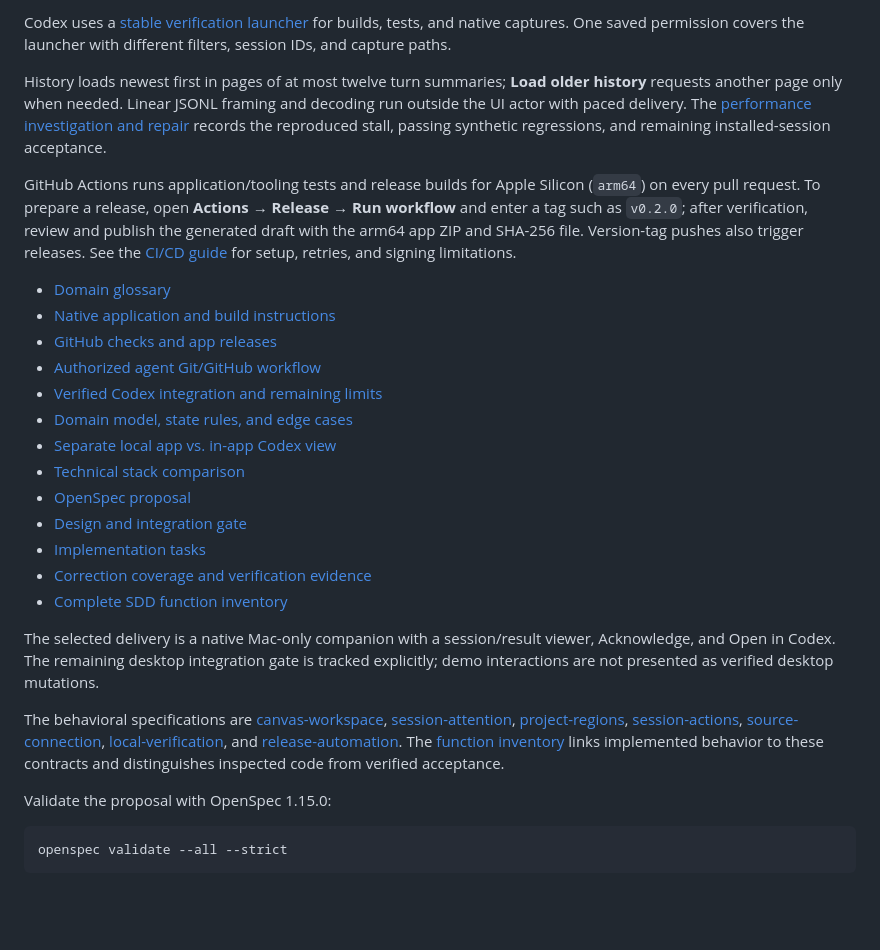
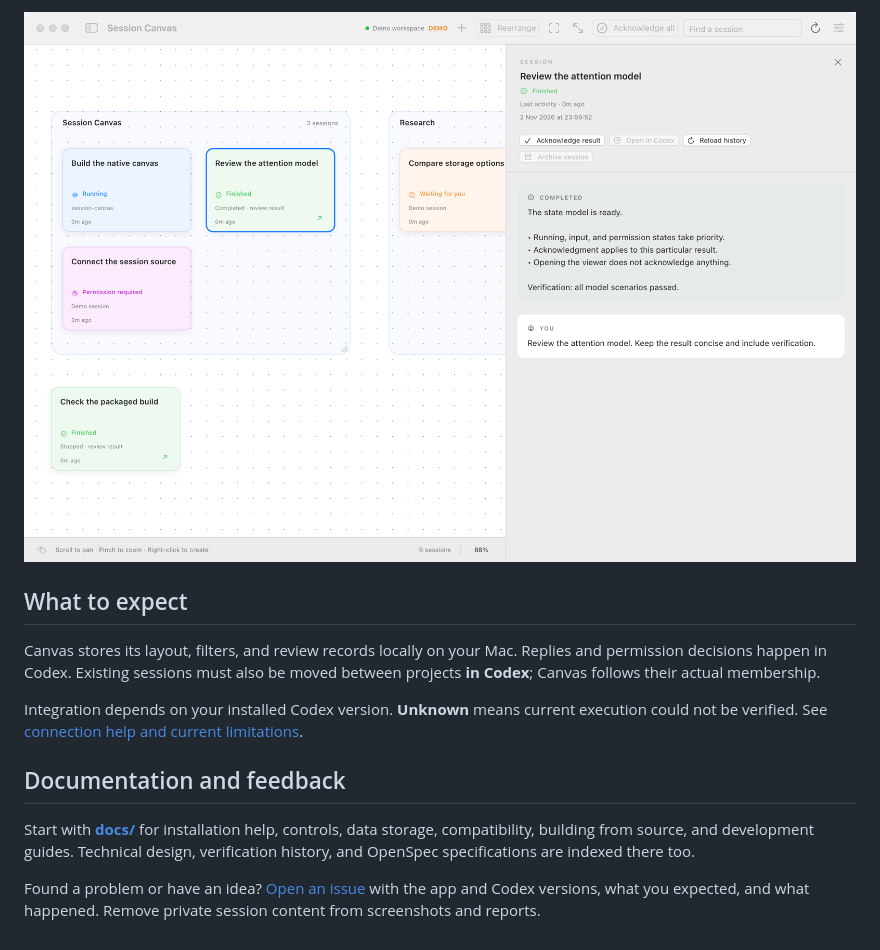
Before and after one commit to WinnerOK/session-canvas, a Markdown page: README.md, the part around one of its changes. Rendered like a GitHub page; pictures changed too: docs/images/result-review.png (added); blank space fills up the shorter version.

Commit message:
docs: make README useful with native screenshots and onboarding

````diff
--- a/README.md
+++ b/README.md
@@ -39,30 +63,21 @@ Local and release app bundles use the selected [blue session-cards icon](assets/
 
-Codex uses a [stable verification launcher](docs/native-application.md#codex-verification-launcher) for builds, tests, and native captures. One saved permission covers the launcher with different filters, session IDs, and capture paths.
+![A Finished session selected on the canvas beside its result, history, and Acknowledge result control](docs/images/result-review.png)
 
-History loads newest first in pages of at most twelve turn summaries; **Load older history** requests another page only when needed. Linear JSONL framing and decoding run outside the UI actor with paced delivery. The [performance investigation and repair](docs/history-loading-performance.md) records the reproduced stall, passing synthetic regressions, and remaining installed-session acceptance.
+## What to expect
 
-GitHub Actions runs application/tooling tests and release builds for Apple Silicon (`arm64`) on every pull request. To prepare a release, open **Actions → Release → Run workflow** and enter a tag such as `v0.2.0`; after verification, review and publish the generated draft with the arm64 app ZIP and SHA-256 file. Version-tag pushes also trigger releases. See the [CI/CD guide](docs/ci-cd.md) for setup, retries, and signing limitations.
+Canvas stores its layout, filters, and review records locally on your Mac.
+Replies and permission decisions happen in Codex. Existing sessions must also be
+moved between projects **in Codex**; Canvas follows their actual membership.
 
-- [Domain glossary](GLOSSARY.md)
-- [Native application and build instructions](docs/native-application.md)
-- [GitHub checks and app releases](docs/ci-cd.md)
-- [Authorized agent Git/GitHub workflow](docs/git-workflow.md)
-- [Verified Codex integration and remaining limits](docs/integration-compatibility.md)
-- [Domain model, state rules, and edge cases](docs/domain-model.md)
-- [Separate local app vs. in-app Codex view](docs/delivery-options.md)
-- [Technical stack comparison](docs/technical-stack-options.md)
-- [OpenSpec proposal](openspec/changes/add-session-canvas/proposal.md)
-- [Design and integration gate](openspec/changes/add-session-canvas/design.md)
-- [Implementation tasks](openspec/changes/add-session-canvas/tasks.md)
-- [Correction coverage and verification evidence](openspec/changes/add-session-canvas/verification.md)
-- [Complete SDD function inventory](openspec/changes/add-session-canvas/functional-coverage.md)
+Integration depends on your installed Codex version. **Unknown** means current
+execution could not be verified. See [connection help and current limitations](docs/getting-started.md#connection-and-status-help).
 
-The selected delivery is a native Mac-only companion with a session/result viewer, Acknowledge, and Open in Codex. The remaining desktop integration gate is tracked explicitly; demo interactions are not presented as verified desktop mutations.
+## Documentation and feedback
 
-The behavioral specifications are [canvas-workspace](openspec/changes/add-session-canvas/specs/canvas-workspace/spec.md), [session-attention](openspec/changes/add-session-canvas/specs/session-attention/spec.md), [project-regions](openspec/changes/add-session-canvas/specs/project-regions/spec.md), [session-actions](openspec/changes/add-session-canvas/specs/session-actions/spec.md), [source-connection](openspec/changes/add-session-canvas/specs/source-connection/spec.md), [local-verification](openspec/changes/add-session-canvas/specs/local-verification/spec.md), and [release-automation](openspec/changes/add-session-canvas/specs/release-automation/spec.md). The [function inventory](openspec/changes/add-session-canvas/functional-coverage.md) links implemented behavior to these contracts and distinguishes inspected code from verified acceptance.
+Start with **[docs/](docs/README.md)** for installation help, controls, data storage,
+compatibility, building from source, and development guides. Technical design,
+verification history, and OpenSpec specifications are indexed there too.
 
-Validate the proposal with OpenSpec 1.15.0:
-
-```sh
-openspec validate --all --strict
-```
+Found a problem or have an idea? [Open an issue](https://github.com/WinnerOK/session-canvas/issues)
+with the app and Codex versions, what you expected, and what happened. Remove
+private session content from screenshots and reports.
````
Also changed, not shown: other parts of README.md (+45 -21 lines), docs/README.md (added, +51 -0 lines), docs/getting-started.md (added, +122 -0 lines), docs/native-application.md (+7 -0 lines), docs/screenshots.md (added, +44 -0 lines), docs/images/canvas-overview.png (added), 6 other files.
